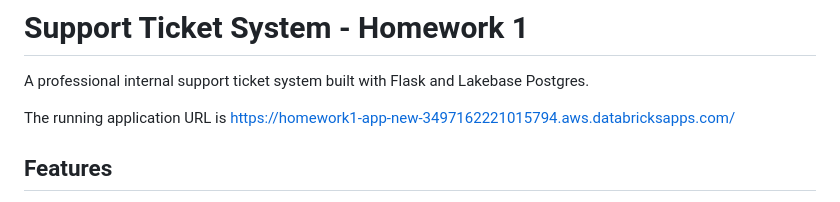
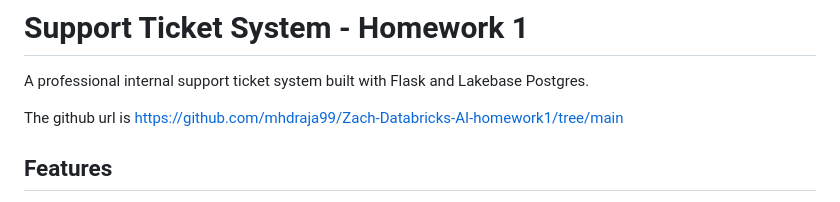
Before and after one commit to mhdraja99/Zach-Databricks-AI-homework1, a Markdown page: README.md, the part around the change. GitHub-like rendering.

```diff
--- a/README.md
+++ b/README.md
@@ -2,7 +2,7 @@
 
 A professional internal support ticket system built with Flask and Lakebase Postgres.
 
-The running application URL is https://homework1-app-new-3497162221015794.aws.databricksapps.com/
+The github url is https://github.com/mhdraja99/Zach-Databricks-AI-homework1/tree/main
 
 ## Features
 
```
